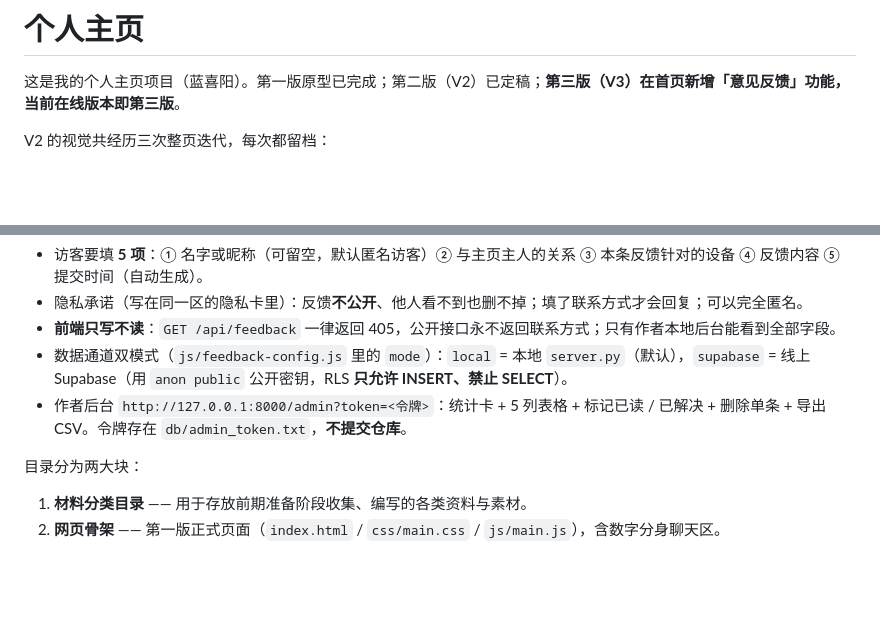
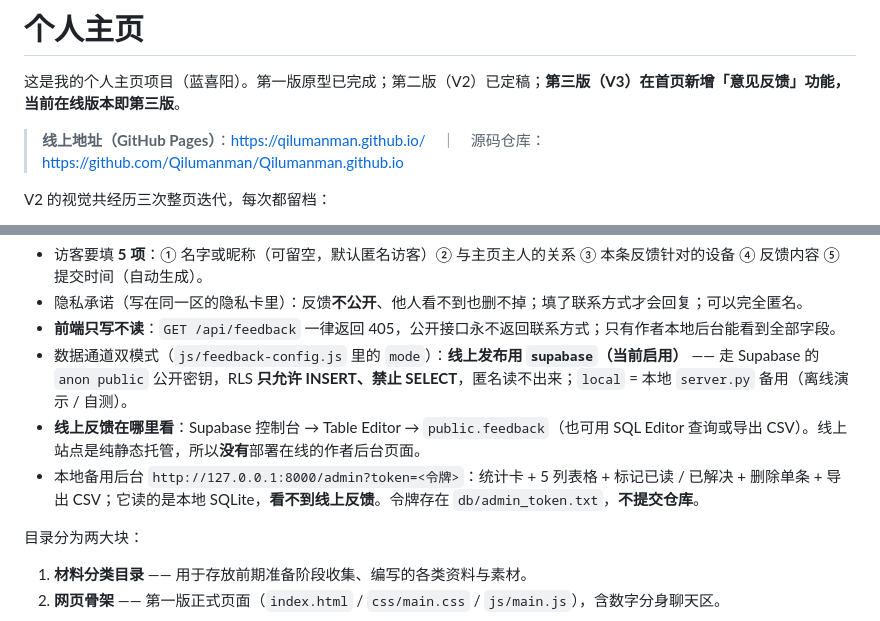
Before and after one commit to Qilumanman/Qilumanman.github.io, a Markdown page: README.md, 2 parts joined by grey strips. GitHub-like rendering; blank space fills up the shorter version.

Commit message:
README：补上线上地址，并写明线上反馈在哪里查看
- 顶部新增线上地址（GitHub Pages）与源码仓库链接
- 数据通道说明同步为「线上启用 supabase、local 为备用」
- 明确线上反馈在 Supabase 控制台 Table Editor 查看；
  本地后台读的是 SQLite，看不到线上反馈
- 项目记忆 SKILL.md 同步本次发布过程与 gh 凭据管理器坑

```diff
--- a/README.md
+++ b/README.md
@@ -1,6 +1,8 @@
 # 个人主页
 
 这是我的个人主页项目（蓝喜阳）。第一版原型已完成；第二版（V2）已定稿；**第三版（V3）在首页新增「意见反馈」功能，当前在线版本即第三版**。
+
+> **线上地址（GitHub Pages）**：<https://qilumanman.github.io/>　｜　源码仓库：<https://github.com/Qilumanman/Qilumanman.github.io>
 
 V2 的视觉共经历三次整页迭代，每次都留档：
 
@@ -18,8 +20,9 @@ V2 的视觉共经历三次整页迭代，每次都留档：
 - 访客要填 **5 项**：① 名字或昵称（可留空，默认匿名访客）② 与主页主人的关系 ③ 本条反馈针对的设备 ④ 反馈内容 ⑤ 提交时间（自动生成）。
 - 隐私承诺（写在同一区的隐私卡里）：反馈**不公开**、他人看不到也删不掉；填了联系方式才会回复；可以完全匿名。
 - **前端只写不读**：`GET /api/feedback` 一律返回 405，公开接口永不返回联系方式；只有作者本地后台能看到全部字段。
-- 数据通道双模式（`js/feedback-config.js` 里的 `mode`）：`local` = 本地 `server.py`（默认），`supabase` = 线上 Supabase（用 `anon public` 公开密钥，RLS **只允许 INSERT、禁止 SELECT**）。
-- 作者后台 `http://127.0.0.1:8000/admin?token=<令牌>`：统计卡 + 5 列表格 + 标记已读 / 已解决 + 删除单条 + 导出 CSV。令牌存在 `db/admin_token.txt`，**不提交仓库**。
+- 数据通道双模式（`js/feedback-config.js` 里的 `mode`）：**线上发布用 `supabase`（当前启用）** —— 走 Supabase 的 `anon public` 公开密钥，RLS **只允许 INSERT、禁止 SELECT**，匿名读不出来；`local` = 本地 `server.py` 备用（离线演示 / 自测）。
+- **线上反馈在哪里看**：Supabase 控制台 → Table Editor → `public.feedback`（也可用 SQL Editor 查询或导出 CSV）。线上站点是纯静态托管，所以**没有**部署在线的作者后台页面。
+- 本地备用后台 `http://127.0.0.1:8000/admin?token=<令牌>`：统计卡 + 5 列表格 + 标记已读 / 已解决 + 删除单条 + 导出 CSV；它读的是本地 SQLite，**看不到线上反馈**。令牌存在 `db/admin_token.txt`，**不提交仓库**。
 
 目录分为两大块：
 
```
Also changed, not shown: 1 other file.
